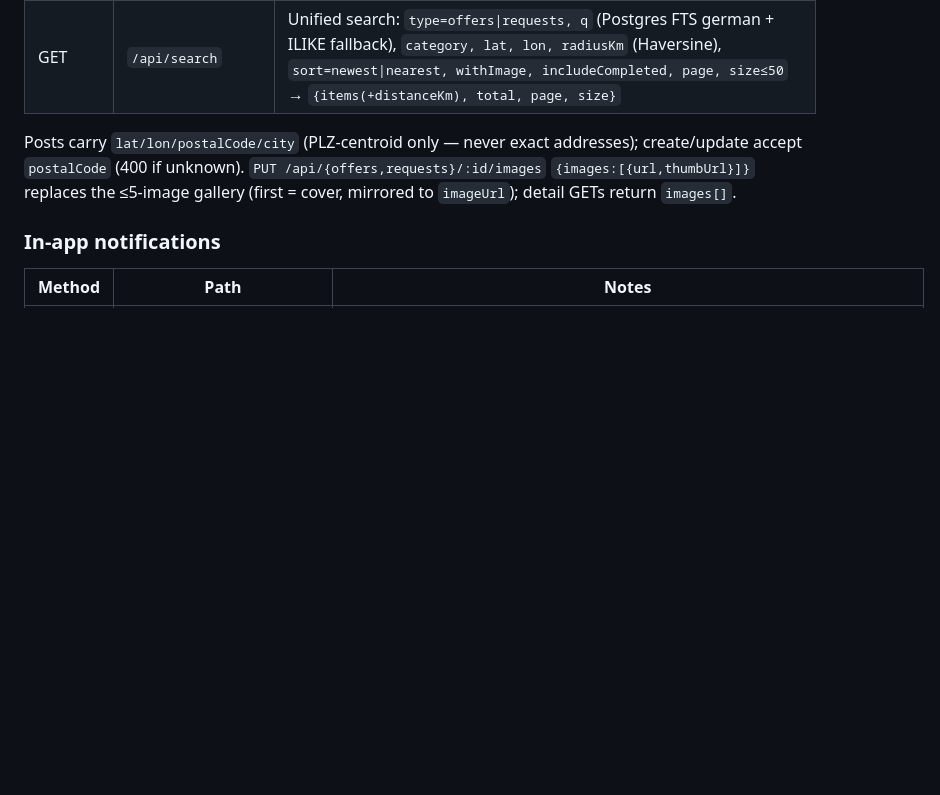
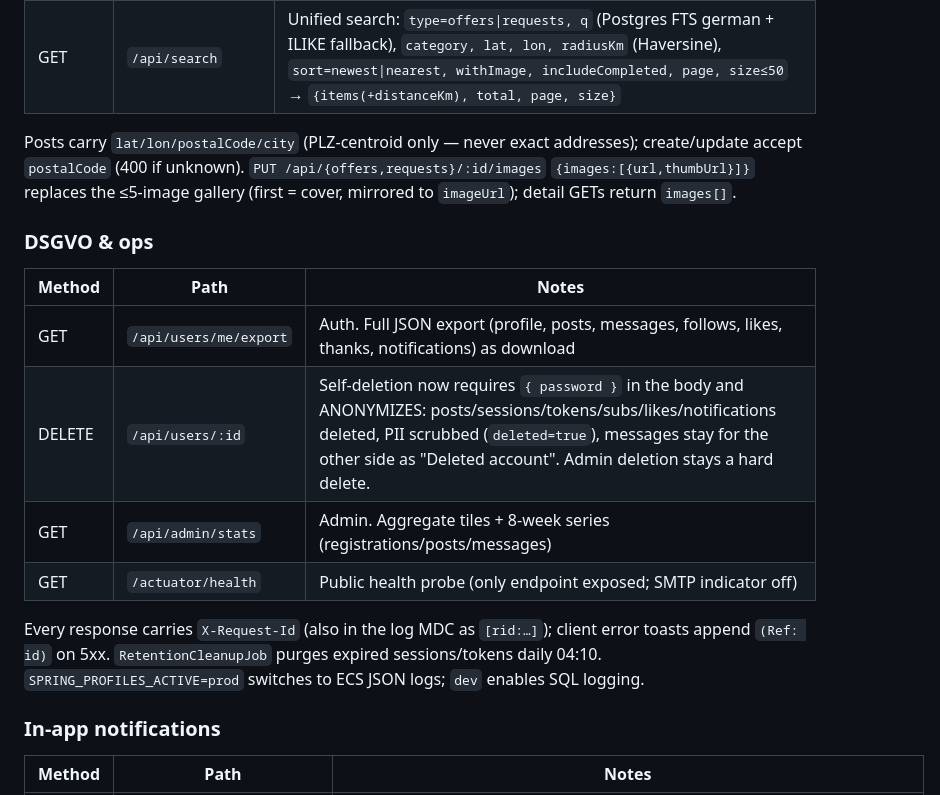
Before and after one commit to twolfra/freeworldapp, a Markdown page: CLAUDE.md, the part around one of its changes. Drawn GitHub-style; blank space fills up the shorter version.

Commit message:
Update CLAUDE.md for Phase 4 — upgrade plan complete
Co-Authored-By: Claude Fable 5 <noreply@anthropic.com>

```diff
--- a/CLAUDE.md
+++ b/CLAUDE.md
@@ -197,6 +197,16 @@ Client-side via **react-router-dom v7** — `App.jsx` declares `<Routes>` inside
 
 Posts carry `lat/lon/postalCode/city` (PLZ-centroid only — never exact addresses); create/update accept `postalCode` (400 if unknown). `PUT /api/{offers,requests}/:id/images` `{images:[{url,thumbUrl}]}` replaces the ≤5-image gallery (first = cover, mirrored to `imageUrl`); detail GETs return `images[]`.
 
+### DSGVO & ops
+| Method | Path | Notes |
+|---|---|---|
+| GET | `/api/users/me/export` | Auth. Full JSON export (profile, posts, messages, follows, likes, thanks, notifications) as download |
+| DELETE | `/api/users/:id` | Self-deletion now requires `{ password }` in the body and ANONYMIZES: posts/sessions/tokens/subs/likes/notifications deleted, PII scrubbed (`deleted=true`), messages stay for the other side as "Deleted account". Admin deletion stays a hard delete. |
+| GET | `/api/admin/stats` | Admin. Aggregate tiles + 8-week series (registrations/posts/messages) |
+| GET | `/actuator/health` | Public health probe (only endpoint exposed; SMTP indicator off) |
+
+Every response carries `X-Request-Id` (also in the log MDC as `[rid:…]`); client error toasts append `(Ref: id)` on 5xx. `RetentionCleanupJob` purges expired sessions/tokens daily 04:10. `SPRING_PROFILES_ACTIVE=prod` switches to ECS JSON logs; `dev` enables SQL logging.
+
 ### In-app notifications
 | Method | Path | Notes |
 |---|---|---|
```
Also changed, not shown: other parts of CLAUDE.md (+2 -0 lines).
